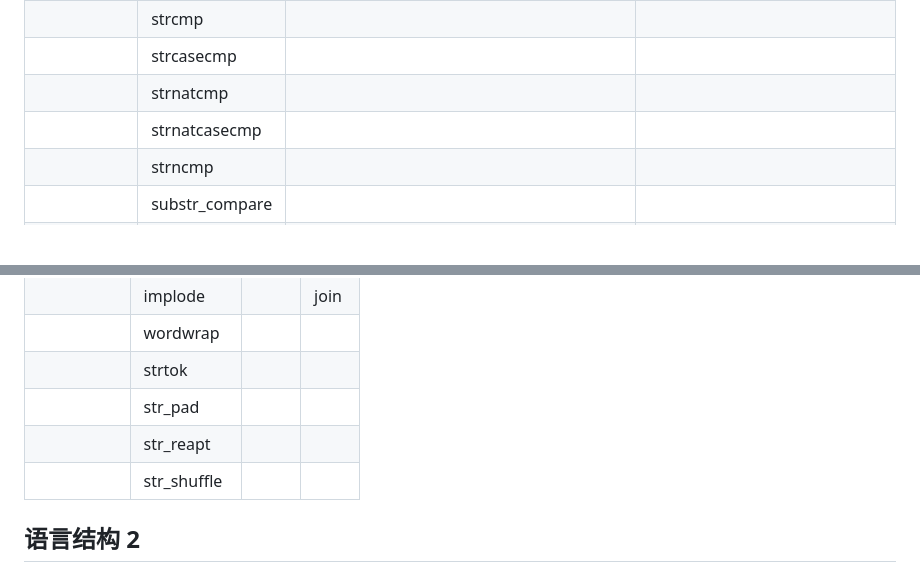
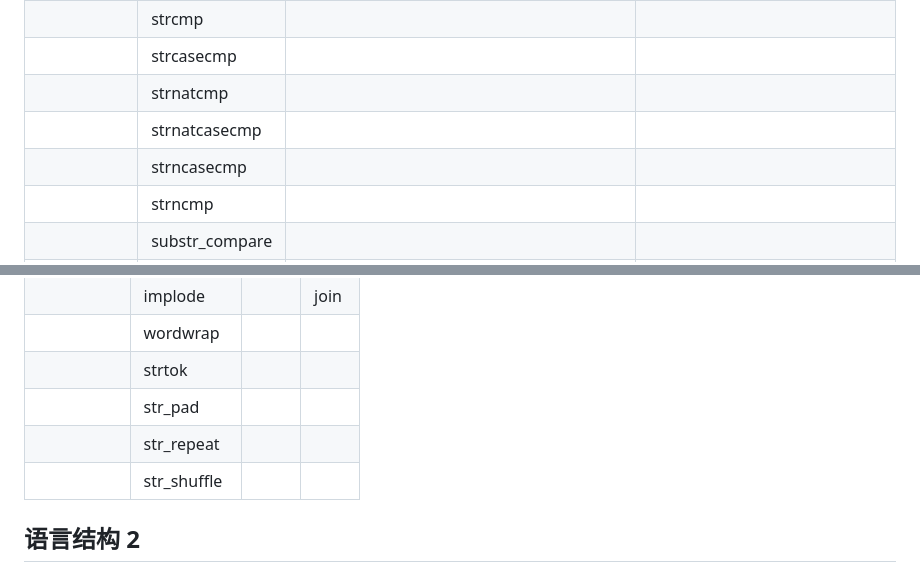
Before and after one commit to wuding/php-ext, a Markdown page: docs/api/Strings.md, 2 parts joined by grey strips. Drawn GitHub-style; blank space fills up the shorter version.

Commit message:
654= $6 Conducting docs/api/Strings Func strncasecmp()

```diff
--- a/docs/api/Strings.md
+++ b/docs/api/Strings.md
@@ -300,6 +302,7 @@ Migrating from PHP 7.4.x to PHP 8.0.x
 |            | strcasecmp     |                                                  |                               |
 |            | strnatcmp      |                                                  |                               |
 |            | strnatcasecmp  |                                                  |                               |
+|            | strncasecmp | | |
 |            | strncmp        |                                                  |                               |
 |            | substr_compare |                                                  |                               |
 |            | strcoll        |                                                  |                               |
@@ -320,7 +323,7 @@ Migrating from PHP 7.4.x to PHP 8.0.x
 |            | wordwrap    |      |      |
 |            | strtok      |      |      |
 |            | str_pad     |      |      |
-|            | str_reapt   |      |      |
+|            | str_repeat  |      |      |
 |            | str_shuffle |      |      |
 
 
```
Also changed, not shown: other parts of docs/api/Strings.md (+3 -1 lines).
